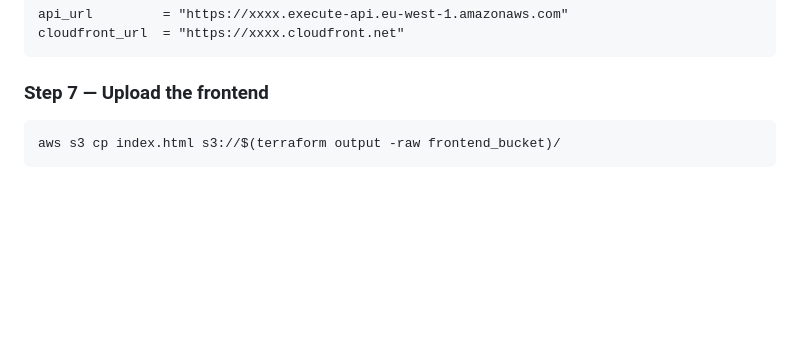
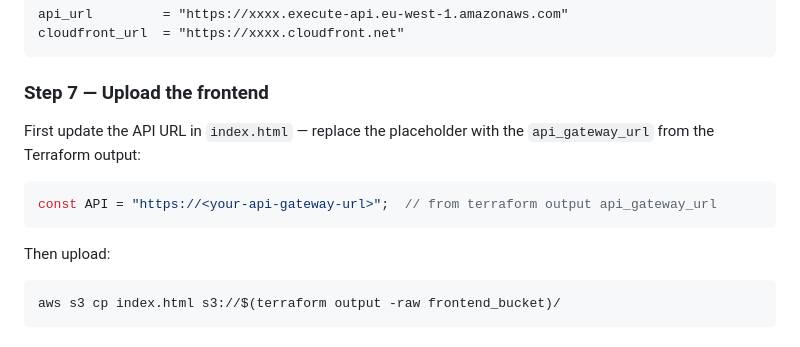
Before and after one commit to barbiquilmes/fastapi-lambda-template, a Markdown page: learnings/lambda_cloudfront/01-aws-infrastructure.md, the part around the change. Rendered like a GitHub page; blank space fills up the shorter version.

Commit message:
docs: add reminder to update API URL in index.html before S3 upload
Co-Authored-By: Claude Sonnet 4.6 <noreply@anthropic.com>

````diff
--- a/learnings/lambda_cloudfront/01-aws-infrastructure.md
+++ b/learnings/lambda_cloudfront/01-aws-infrastructure.md
@@ -120,6 +120,14 @@ cloudfront_url  = "https://xxxx.cloudfront.net"
 
 ### Step 7 — Upload the frontend
 
+First update the API URL in `index.html` — replace the placeholder with the `api_gateway_url` from the Terraform output:
+
+```javascript
+const API = "https://<your-api-gateway-url>";  // from terraform output api_gateway_url
+```
+
+Then upload:
+
 ```bash
 aws s3 cp index.html s3://$(terraform output -raw frontend_bucket)/
 ```
````
